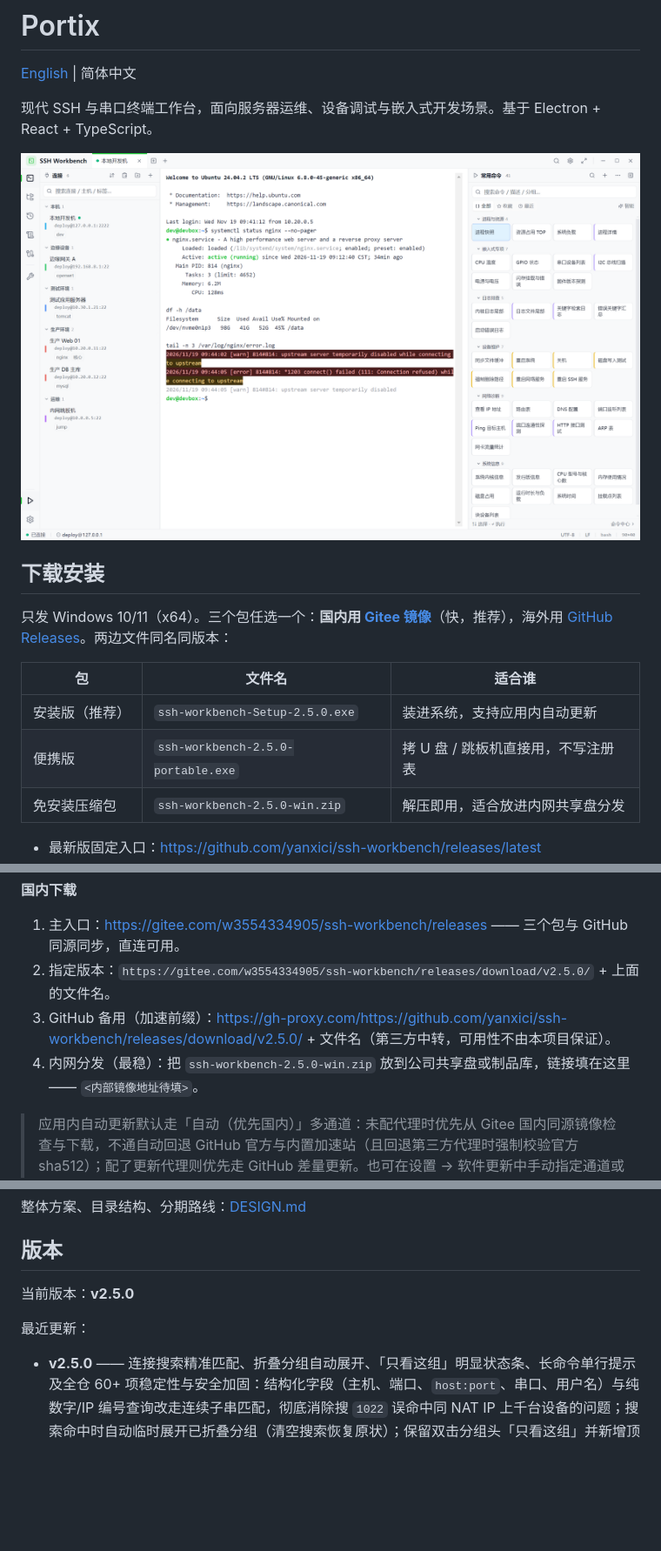
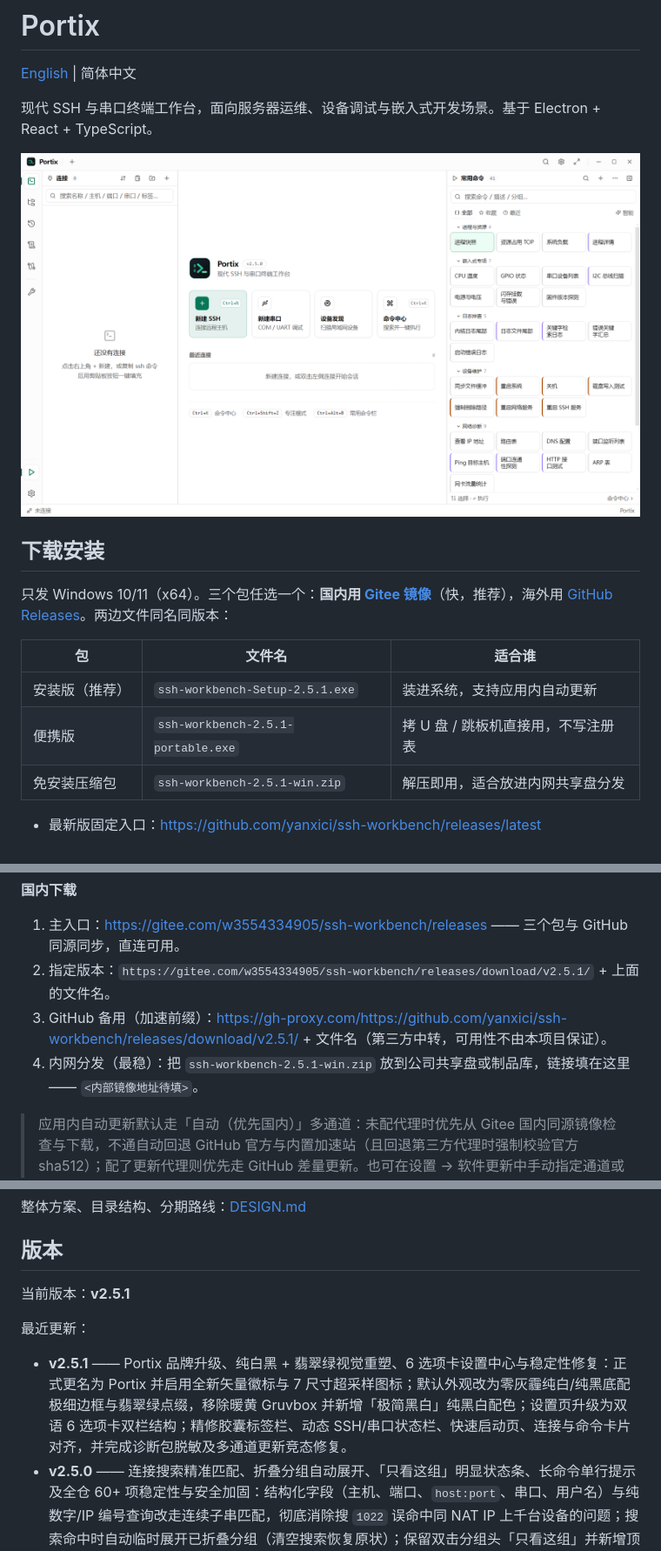
Before and after one commit to yanxici/ssh-workbench, a Markdown page: README.zh-CN.md, 3 parts joined by grey strips. Shown at 87% size. Drawn GitHub-style; pictures changed too: docs/ui/overview.png; blank space fills up the shorter version.

```diff
--- a/README.zh-CN.md
+++ b/README.zh-CN.md
@@ -12,8 +12,8 @@
 
 | 包 | 文件名 | 适合谁 |
 | --- | --- | --- |
-| 安装版（推荐） | `ssh-workbench-Setup-2.5.0.exe` | 装进系统，支持应用内自动更新 |
-| 便携版 | `ssh-workbench-2.5.0-portable.exe` | 拷 U 盘 / 跳板机直接用，不写注册表 |
-| 免安装压缩包 | `ssh-workbench-2.5.0-win.zip` | 解压即用，适合放进内网共享盘分发 |
+| 安装版（推荐） | `ssh-workbench-Setup-2.5.1.exe` | 装进系统，支持应用内自动更新 |
+| 便携版 | `ssh-workbench-2.5.1-portable.exe` | 拷 U 盘 / 跳板机直接用，不写注册表 |
+| 免安装压缩包 | `ssh-workbench-2.5.1-win.zip` | 解压即用，适合放进内网共享盘分发 |
 
 - 最新版固定入口：<https://github.com/yanxici/ssh-workbench/releases/latest>
@@ -23,9 +23,9 @@
 **国内下载**
 
 1. 主入口：<https://gitee.com/w3554334905/ssh-workbench/releases> —— 三个包与 GitHub 同源同步，直连可用。
-2. 指定版本：`https://gitee.com/w3554334905/ssh-workbench/releases/download/v2.5.0/` + 上面的文件名。
-3. GitHub 备用（加速前缀）：<https://gh-proxy.com/https://github.com/yanxici/ssh-workbench/releases/download/v2.5.0/> + 文件名（第三方中转，可用性不由本项目保证）。
-4. 内网分发（最稳）：把 `ssh-workbench-2.5.0-win.zip` 放到公司共享盘或制品库，链接填在这里 —— `<内部镜像地址待填>`。
+2. 指定版本：`https://gitee.com/w3554334905/ssh-workbench/releases/download/v2.5.1/` + 上面的文件名。
+3. GitHub 备用（加速前缀）：<https://gh-proxy.com/https://github.com/yanxici/ssh-workbench/releases/download/v2.5.1/> + 文件名（第三方中转，可用性不由本项目保证）。
+4. 内网分发（最稳）：把 `ssh-workbench-2.5.1-win.zip` 放到公司共享盘或制品库，链接填在这里 —— `<内部镜像地址待填>`。
 
 > 应用内自动更新默认走「自动（优先国内）」多通道：未配代理时优先从 Gitee 国内同源镜像检查与下载，不通自动回退 GitHub 官方与内置加速站（且回退第三方代理时强制校验官方 sha512）；配了更新代理则优先走 GitHub 差量更新。也可在设置 → 软件更新中手动指定通道或点「从 Gitee 下载」。
 
@@ -137,9 +137,10 @@ Windows 下为 `%APPDATA%/ssh-workbench/data/`（设置面板里可以看到具
 
 ## 版本
 
-当前版本：**v2.5.0**
+当前版本：**v2.5.1**
 
 最近更新：
+- **v2.5.1** —— Portix 品牌升级、纯白黑 + 翡翠绿视觉重塑、6 选项卡设置中心与稳定性修复：正式更名为 Portix 并启用全新矢量徽标与 7 尺寸超采样图标；默认外观改为零灰霾纯白/纯黑底配极细边框与翡翠绿点缀，移除暖黄 Gruvbox 并新增「极简黑白」纯黑白配色；设置页升级为双语 6 选项卡双栏结构；精修胶囊标签栏、动态 SSH/串口状态栏、快速启动页、连接与命令卡片对齐，并完成诊断包脱敏及多通道更新竞态修复。
 - **v2.5.0** —— 连接搜索精准匹配、折叠分组自动展开、「只看这组」明显状态条、长命令单行提示及全仓 60+ 项稳定性与安全加固：结构化字段（主机、端口、`host:port`、串口、用户名）与纯数字/IP 编号查询改走连续子串匹配，彻底消除搜 `1022` 误命中同 NAT IP 上千台设备的问题；搜索命中时自动临时展开已折叠分组（清空搜索恢复原状）；保留双击分组头「只看这组」并新增顶部高亮状态条、「显示全部」按钮、角标与悬停提示；命令栏长命令悬停改为单行精炼提示不再遮挡半屏；全仓同步完成 SFTP/ShellFS、路径守卫、`JsonStore`、代理粘包、多 `-R` 隧道、`trzsz`、分屏迁移、弹层栈及多通道自动更新的全链路加固（保留主仓技术栈与 Gitee 国内免代理更新通道）。
 - **v2.4.3** —— ZMODEM 全链路加固与中断卡死修复：所有中止路径改发标准 10×CAN+10×BS 序列（含补发兜底）彻底解决 `lrzsz` 中断后锁死原始模式终端的问题，抑制窗拦截在途 raw 日志正文并归还焦点；修复实时增长日志卡 100%、高延迟限流误杀、接收队列背压与异步串行落盘、`wx` 防并发覆盖与 Windows 保留名清洗、256MB 上传上限保护、看门狗/取消/关标签句柄释放、节流尾部刷新及侧栏/传输记录面板实时进度条显示。
 - **v2.4.2** —— 修复 `sz` 多文件批量下载（如 `sz robottest*`）在多帧 `ZDATA`、0 字节空文件、文件间重传或异步落盘时中止与状态串号的问题；统一接管接收侧协议状态机并延后 `ZRINIT` 至前一份文件落盘完成，传输浮层同步显示多文件批次序号（如 `2/3`）。
```
Also changed, not shown: other parts of README.zh-CN.md (+2 -2 lines), CHANGELOG.md (+18 -0 lines), README.md (+10 -9 lines), 7 other files.
